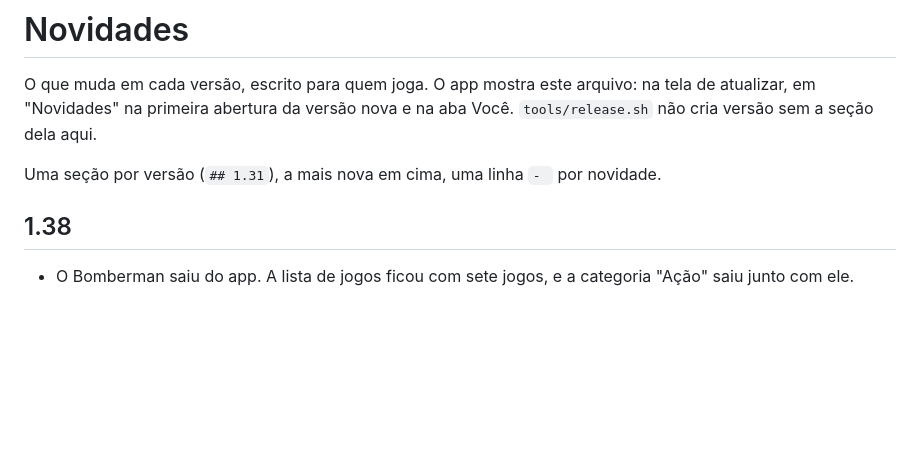
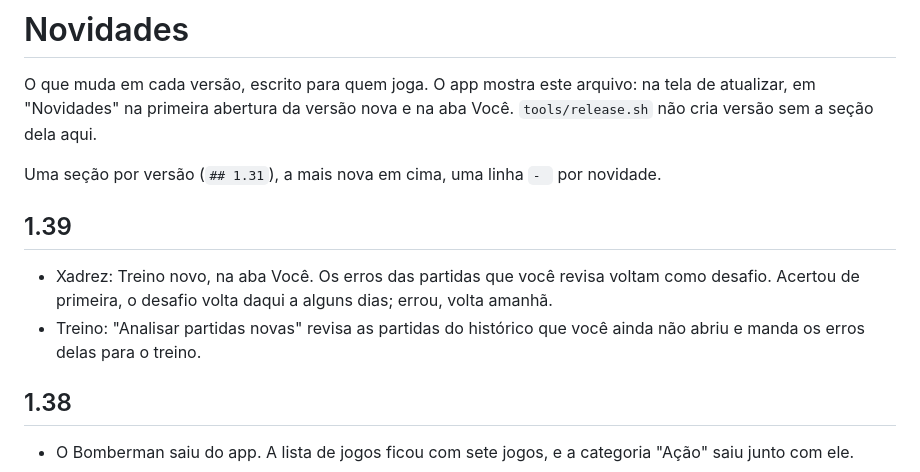
Before and after one commit to lborzani/cascapp, a Markdown page: CHANGELOG.md, the part around the change. Drawn GitHub-style; blank space fills up the shorter version.

Commit message:
docs: novidades da 1.39
Co-Authored-By: Claude Opus 5.5 <noreply@anthropic.com>

```diff
--- a/CHANGELOG.md
+++ b/CHANGELOG.md
@@ -6,6 +6,11 @@ aba Você. `tools/release.sh` não cria versão sem a seção dela aqui.
 
 Uma seção por versão (`## 1.31`), a mais nova em cima, uma linha `- ` por
 novidade.
+
+## 1.39
+
+- Xadrez: Treino novo, na aba Você. Os erros das partidas que você revisa voltam como desafio. Acertou de primeira, o desafio volta daqui a alguns dias; errou, volta amanhã.
+- Treino: "Analisar partidas novas" revisa as partidas do histórico que você ainda não abriu e manda os erros delas para o treino.
 
 ## 1.38
 
```
